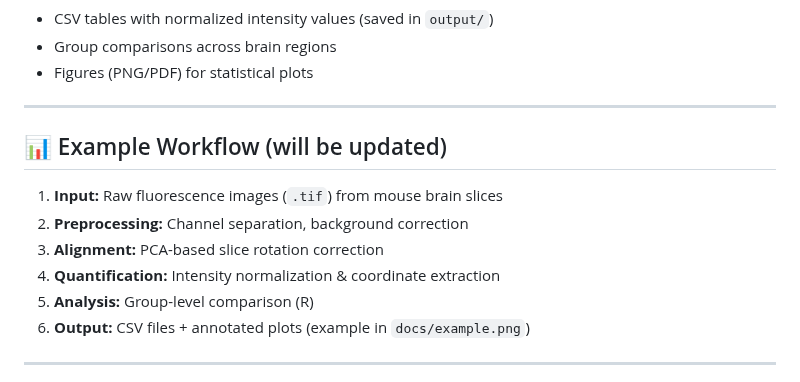
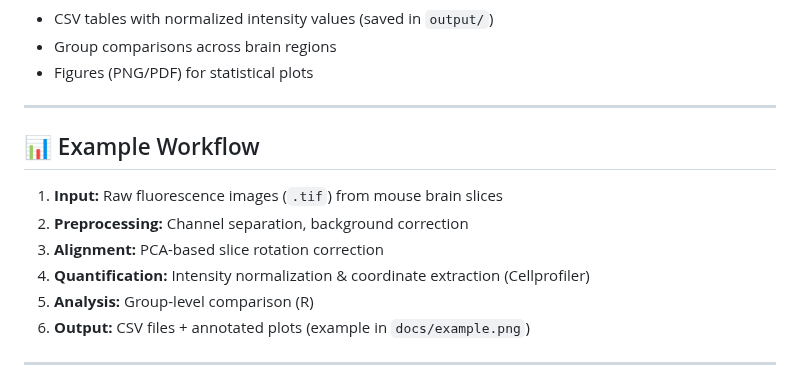
Before and after one commit to momo19931988/mouse-brain-slice-analysis, a Markdown page: README.md, the part around the change. GitHub-like rendering.

```diff
--- a/README.md
+++ b/README.md
@@ -110,11 +110,11 @@ Results include:
 
 ---
 
-## 📊 Example Workflow (will be updated)
+## 📊 Example Workflow
 1. **Input:** Raw fluorescence images (`.tif`) from mouse brain slices
 2. **Preprocessing:** Channel separation, background correction
 3. **Alignment:** PCA-based slice rotation correction
-4. **Quantification:** Intensity normalization & coordinate extraction
+4. **Quantification:** Intensity normalization & coordinate extraction (Cellprofiler)
 5. **Analysis:** Group-level comparison (R)
 6. **Output:** CSV files + annotated plots (example in `docs/example.png`)
 
```
